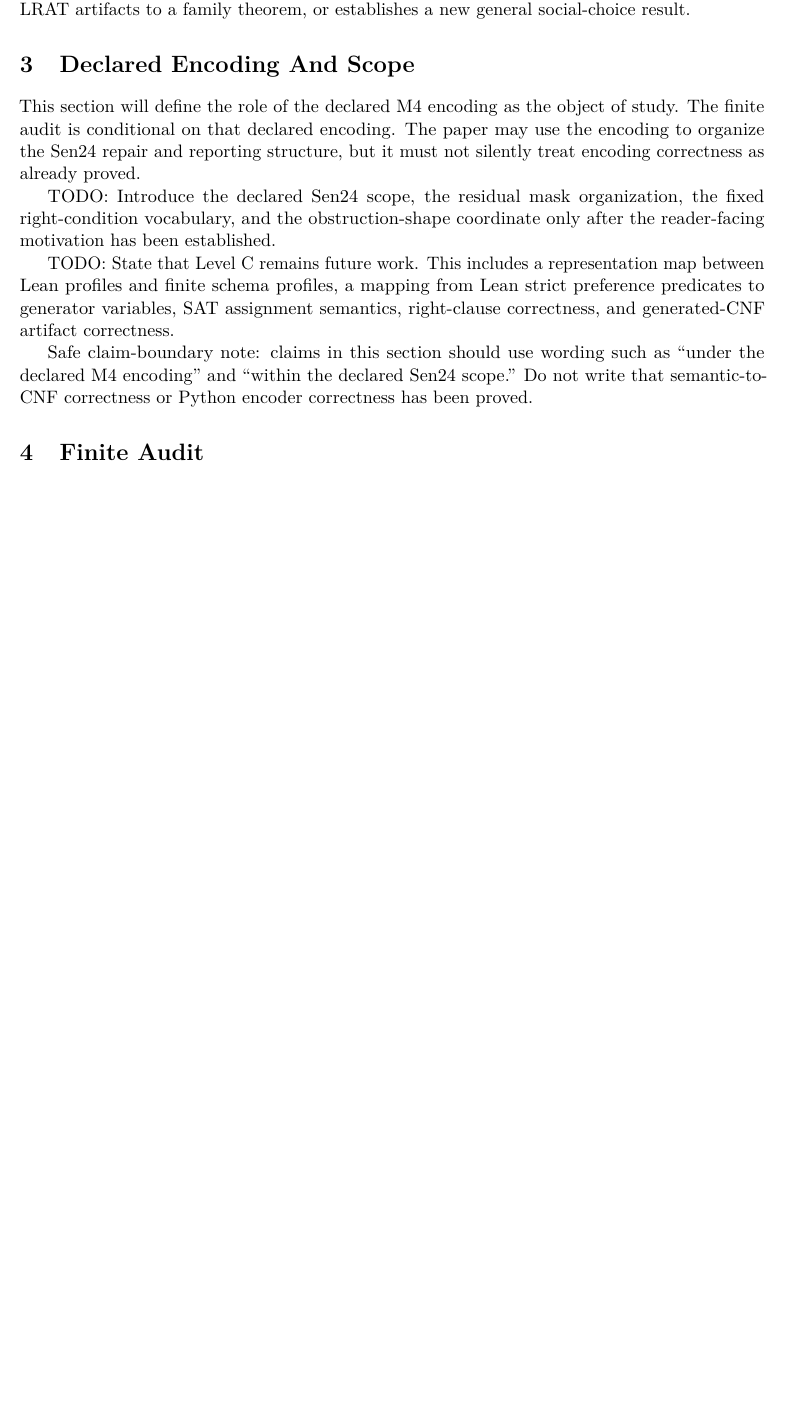
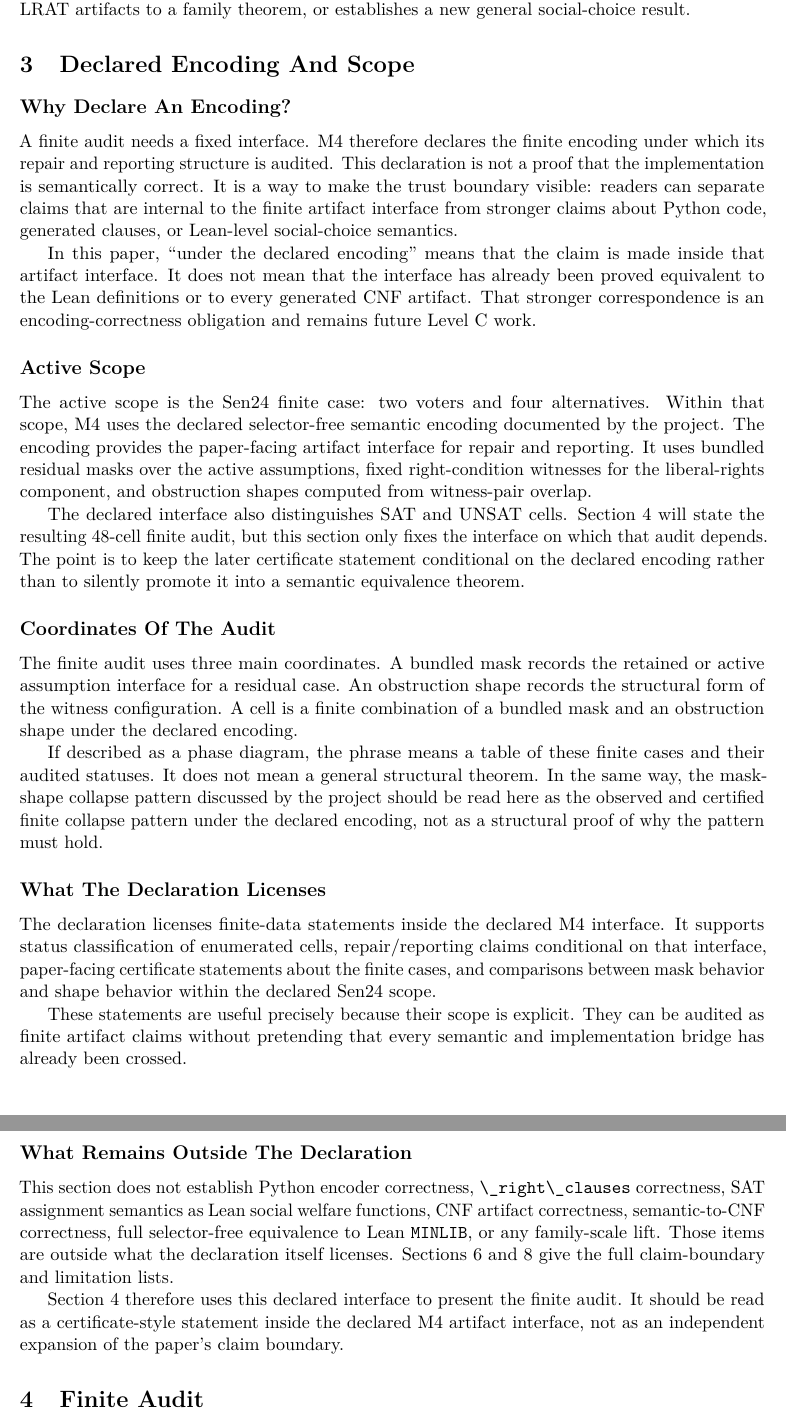
Before and after one commit to SHayashida/Sen-Lean4, a LaTeX paper (papers/m4/main.tex, which reads papers/m4/sections/03_declared_encoding.tex): part of page 3 of 6 before the commit and two parts of pages 3 and 4 of 7 after it, the two joined at a grey line, cut so that both start at the same text, the shorter picture padded with empty space. Compiled offline with pdfLaTeX.

Commit message:
docs(m4): define declared encoding boundary

```diff
--- a/papers/m4/sections/03_declared_encoding.tex
+++ b/papers/m4/sections/03_declared_encoding.tex
@@ -1,20 +1,72 @@
 \section{Declared Encoding And Scope}
 
-This section will define the role of the declared M4 encoding as the object of
-study. The finite audit is conditional on that declared encoding. The paper may
-use the encoding to organize the Sen24 repair and reporting structure, but it
-must not silently treat encoding correctness as already proved.
+\subsection*{Why Declare An Encoding?}
 
-TODO: Introduce the declared Sen24 scope, the residual mask organization, the
-fixed right-condition vocabulary, and the obstruction-shape coordinate only
-after the reader-facing motivation has been established.
+A finite audit needs a fixed interface. M4 therefore declares the finite
+encoding under which its repair and reporting structure is audited. This
+declaration is not a proof that the implementation is semantically correct.
+It is a way to make the trust boundary visible: readers can separate claims
+that are internal to the finite artifact interface from stronger claims about
+Python code, generated clauses, or Lean-level social-choice semantics.
 
-TODO: State that Level C remains future work. This includes a representation
-map between Lean profiles and finite schema profiles, a mapping from Lean
-strict preference predicates to generator variables, SAT assignment semantics,
-right-clause correctness, and generated-CNF artifact correctness.
+In this paper, ``under the declared encoding'' means that the claim is made
+inside that artifact interface. It does not mean that the interface has already
+been proved equivalent to the Lean definitions or to every generated CNF
+artifact. That stronger correspondence is an encoding-correctness obligation
+and remains future Level C work.
 
-Safe claim-boundary note: claims in this section should use wording such as
-``under the declared M4 encoding'' and ``within the declared Sen24 scope.'' Do
-not write that semantic-to-CNF correctness or Python encoder correctness has
-been proved.
+\subsection*{Active Scope}
+
+The active scope is the Sen24 finite case: two voters and four alternatives.
+Within that scope, M4 uses the declared selector-free semantic encoding
+documented by the project. The encoding provides the paper-facing artifact
+interface for repair and reporting. It uses bundled residual masks over the
+active assumptions, fixed right-condition witnesses for the liberal-rights
+component, and obstruction shapes computed from witness-pair overlap.
+
+The declared interface also distinguishes SAT and UNSAT cells. Section~4 will
+state the resulting 48-cell finite audit, but this section only fixes the
+interface on which that audit depends. The point is to keep the later
+certificate statement conditional on the declared encoding rather than to
+silently promote it into a semantic equivalence theorem.
+
+\subsection*{Coordinates Of The Audit}
+
+The finite audit uses three main coordinates. A bundled mask records the
+retained or active assumption interface for a residual case. An obstruction
+shape records the structural form of the witness configuration. A cell is a
+finite combination of a bundled mask and an obstruction shape under the
+declared encoding.
+
+If described as a phase diagram, the phrase means a table of these finite
+cases and their audited statuses. It does not mean a general structural
+theorem. In the same way, the mask-shape collapse pattern discussed by the
+project should be read here as the observed and certified finite collapse
+pattern under the declared encoding, not as a structural proof of why the
+pattern must hold.
+
+\subsection*{What The Declaration Licenses}
+
+The declaration licenses finite-data statements inside the declared M4
+interface. It supports status classification of enumerated cells,
+repair/reporting claims conditional on that interface, paper-facing
+certificate statements about the finite cases, and comparisons between mask
+behavior and shape behavior within the declared Sen24 scope.
+
+These statements are useful precisely because their scope is explicit. They
+can be audited as finite artifact claims without pretending that every
+semantic and implementation bridge has already been crossed.
+
+\subsection*{What Remains Outside The Declaration}
+
+This section does not establish Python encoder correctness,
+\code{\_right\_clauses} correctness, SAT assignment semantics as Lean social
+welfare functions, CNF artifact correctness, semantic-to-CNF correctness, full
+selector-free equivalence to Lean \code{MINLIB}, or any family-scale lift.
+Those items are outside what the declaration itself licenses. Sections~6
+and~8 give the full claim-boundary and limitation lists.
+
+Section~4 therefore uses this declared interface to present the finite audit.
+It should be read as a certificate-style statement inside the declared M4
+artifact interface, not as an independent expansion of the paper's claim
+boundary.
```
